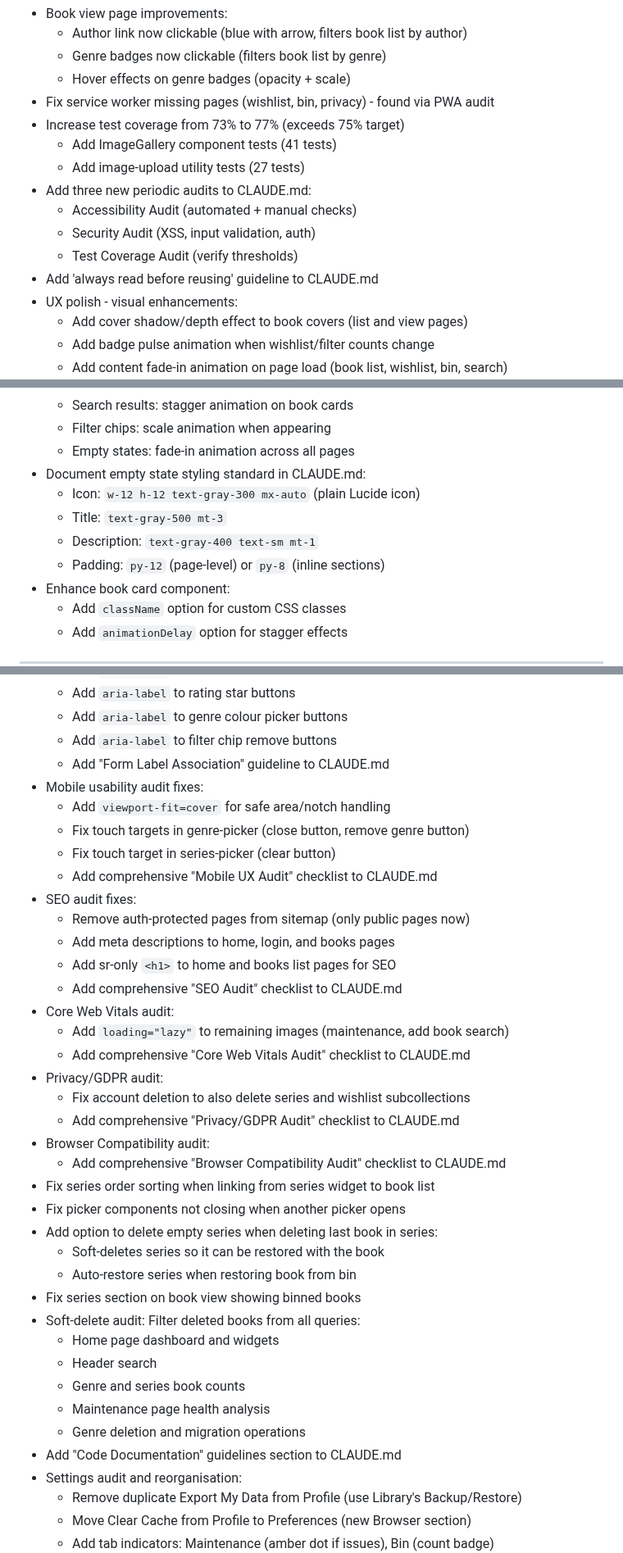
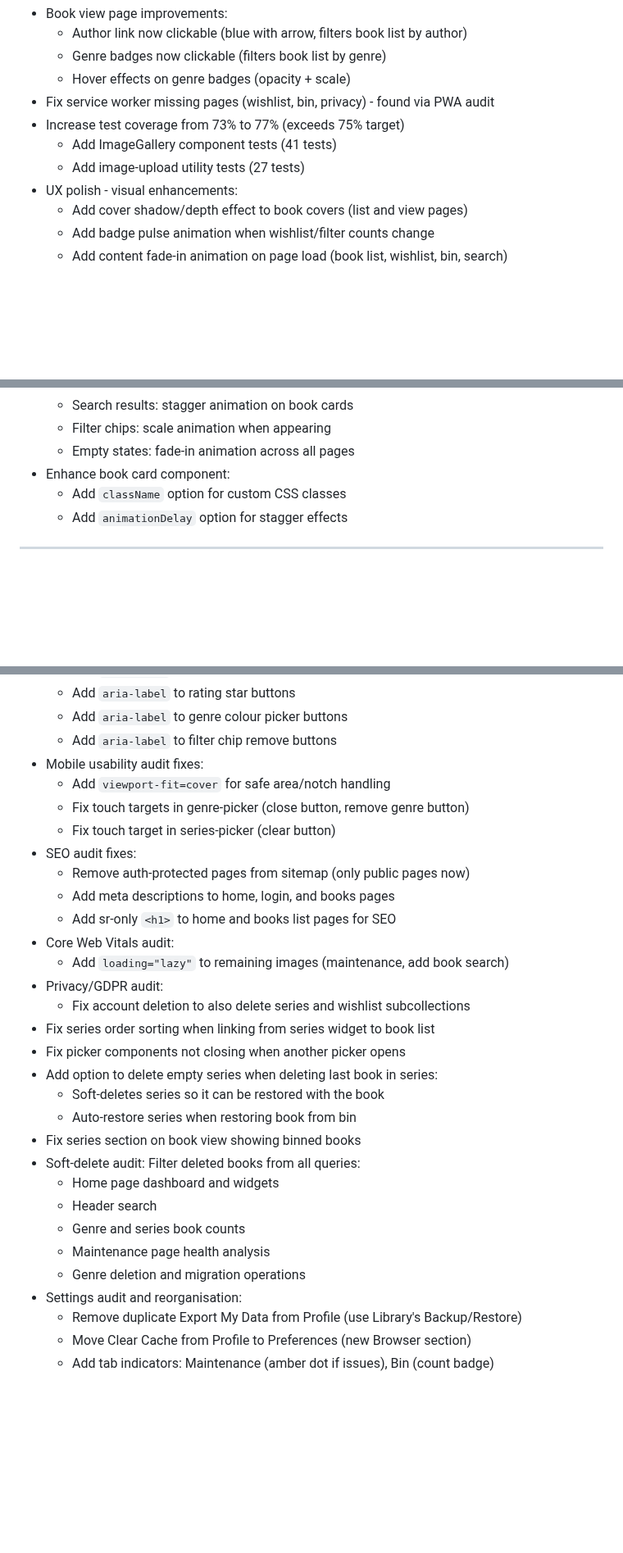
Before and after one commit to mfrench71/my-bookshelf-website, a Markdown page: CHANGELOG.md, 3 parts joined by grey strips. Shown at 82% size. Rendered like a GitHub page; blank space fills up the shorter version.

Commit message:
docs: remove internal documentation references from changelog
CHANGELOG.md is user-facing and should not reference internal
development documentation files.

🤖 Generated with [Claude Code](https://claude.com/claude-code)

Co-Authored-By: Claude Opus 4.5 <noreply@anthropic.com>

```diff
--- a/CHANGELOG.md
+++ b/CHANGELOG.md
@@ -14,11 +14,6 @@ All notable changes to MyBookShelf are documented here.
 - Increase test coverage from 73% to 77% (exceeds 75% target)
   - Add ImageGallery component tests (41 tests)
   - Add image-upload utility tests (27 tests)
-- Add three new periodic audits to CLAUDE.md:
-  - Accessibility Audit (automated + manual checks)
-  - Security Audit (XSS, input validation, auth)
-  - Test Coverage Audit (verify thresholds)
-- Add 'always read before reusing' guideline to CLAUDE.md
 - UX polish - visual enhancements:
   - Add cover shadow/depth effect to book covers (list and view pages)
   - Add badge pulse animation when wishlist/filter counts change
@@ -39,11 +34,6 @@ All notable changes to MyBookShelf are documented here.
   - Search results: stagger animation on book cards
   - Filter chips: scale animation when appearing
   - Empty states: fade-in animation across all pages
-- Document empty state styling standard in CLAUDE.md:
-  - Icon: `w-12 h-12 text-gray-300 mx-auto` (plain Lucide icon)
-  - Title: `text-gray-500 mt-3`
-  - Description: `text-gray-400 text-sm mt-1`
-  - Padding: `py-12` (page-level) or `py-8` (inline sections)
 - Enhance book card component:
   - Add `className` option for custom CSS classes
   - Add `animationDelay` option for stagger effects
@@ -177,25 +166,18 @@ All notable changes to MyBookShelf are documented here.
   - Add `aria-label` to rating star buttons
   - Add `aria-label` to genre colour picker buttons
   - Add `aria-label` to filter chip remove buttons
-  - Add "Form Label Association" guideline to CLAUDE.md
 - Mobile usability audit fixes:
   - Add `viewport-fit=cover` for safe area/notch handling
   - Fix touch targets in genre-picker (close button, remove genre button)
   - Fix touch target in series-picker (clear button)
-  - Add comprehensive "Mobile UX Audit" checklist to CLAUDE.md
 - SEO audit fixes:
   - Remove auth-protected pages from sitemap (only public pages now)
   - Add meta descriptions to home, login, and books pages
   - Add sr-only `<h1>` to home and books list pages for SEO
-  - Add comprehensive "SEO Audit" checklist to CLAUDE.md
 - Core Web Vitals audit:
   - Add `loading="lazy"` to remaining images (maintenance, add book search)
-  - Add comprehensive "Core Web Vitals Audit" checklist to CLAUDE.md
 - Privacy/GDPR audit:
   - Fix account deletion to also delete series and wishlist subcollections
-  - Add comprehensive "Privacy/GDPR Audit" checklist to CLAUDE.md
-- Browser Compatibility audit:
-  - Add comprehensive "Browser Compatibility Audit" checklist to CLAUDE.md
 - Fix series order sorting when linking from series widget to book list
 - Fix picker components not closing when another picker opens
 - Add option to delete empty series when deleting last book in series:
@@ -208,7 +190,6 @@ All notable changes to MyBookShelf are documented here.
   - Genre and series book counts
   - Maintenance page health analysis
   - Genre deletion and migration operations
-- Add "Code Documentation" guidelines section to CLAUDE.md
 - Settings audit and reorganisation:
   - Remove duplicate Export My Data from Profile (use Library's Backup/Restore)
   - Move Clear Cache from Profile to Preferences (new Browser section)
```
Also changed, not shown: other parts of CHANGELOG.md (+1 -3 lines).
